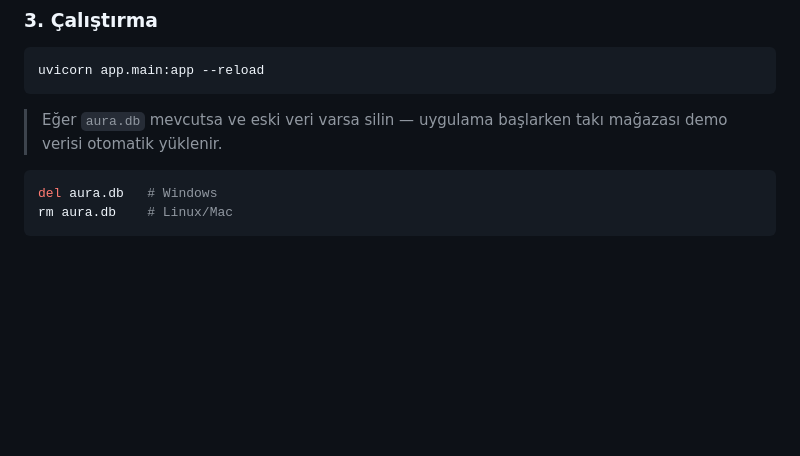
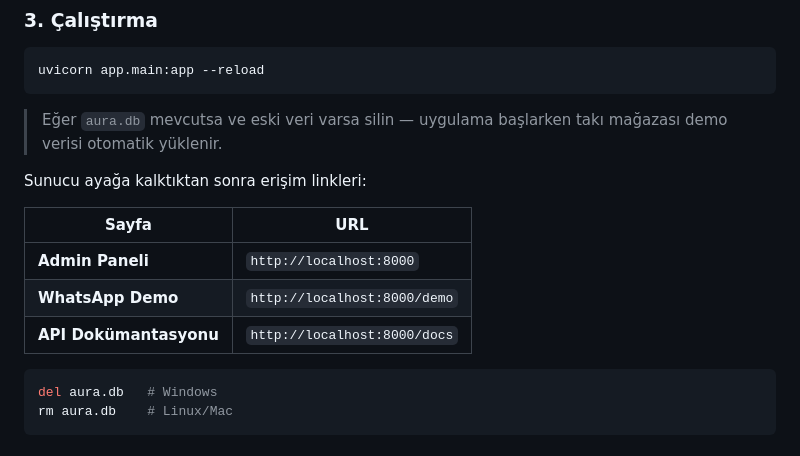
Before and after one commit to erenece/aura.ai, a Markdown page: README.md, the part around the change. Drawn GitHub-style; blank space fills up the shorter version.

Commit message:
docs: README'ye çalıştırma sonrası erişim linkleri tablosu eklendi
Co-Authored-By: Claude Sonnet 4.6 <noreply@anthropic.com>

````diff
--- a/README.md
+++ b/README.md
@@ -180,6 +180,14 @@ uvicorn app.main:app --reload
 ```
 
 > Eğer `aura.db` mevcutsa ve eski veri varsa silin — uygulama başlarken takı mağazası demo verisi otomatik yüklenir.
+
+Sunucu ayağa kalktıktan sonra erişim linkleri:
+
+| Sayfa | URL |
+|-------|-----|
+| **Admin Paneli** | `http://localhost:8000` |
+| **WhatsApp Demo** | `http://localhost:8000/demo` |
+| **API Dokümantasyonu** | `http://localhost:8000/docs` |
 
 ```bash
 del aura.db   # Windows
````
